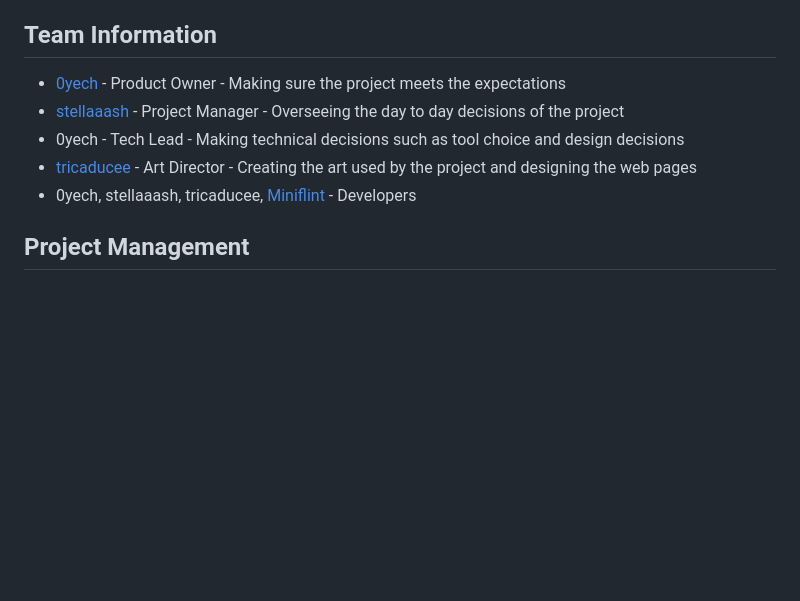
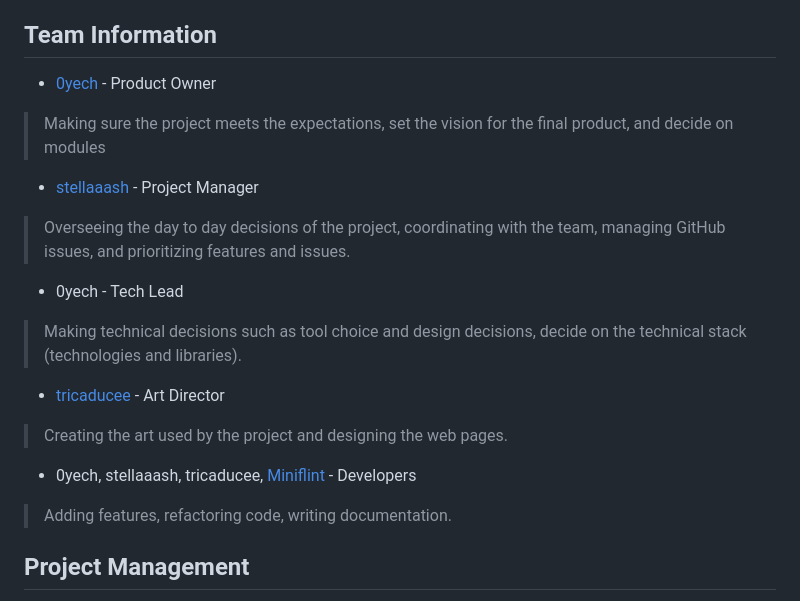
Before and after one commit to 0yech/transcendence, a Markdown page: README.md, the part around the change. Rendered like a GitHub page; blank space fills up the shorter version.

Commit message:
docs(readme): add better role description to team information

```diff
--- a/README.md
+++ b/README.md
@@ -40,11 +40,16 @@ Here are some other relevant commands:
 
 ## Team Information
 
-- [0yech](https://github.com/0yech) - Product Owner - Making sure the project meets the expectations
-- [stellaaash](https://github.com/stellaaash) - Project Manager - Overseeing the day to day decisions of the project
-- 0yech - Tech Lead - Making technical decisions such as tool choice and design decisions
-- [tricaducee](https://github.com/tricaducee) - Art Director - Creating the art used by the project and designing the web pages
+- [0yech](https://github.com/0yech) - Product Owner
+> Making sure the project meets the expectations, set the vision for the final product, and decide on modules
+- [stellaaash](https://github.com/stellaaash) - Project Manager
+> Overseeing the day to day decisions of the project, coordinating with the team, managing GitHub issues, and prioritizing features and issues.
+- 0yech - Tech Lead
+> Making technical decisions such as tool choice and design decisions, decide on the technical stack (technologies and libraries).
+- [tricaducee](https://github.com/tricaducee) - Art Director
+> Creating the art used by the project and designing the web pages.
 - 0yech, stellaaash, tricaducee, [Miniflint](https://github.com/Miniflint) - Developers
+> Adding features, refactoring code, writing documentation.
 
 ## Project Management
 
```
